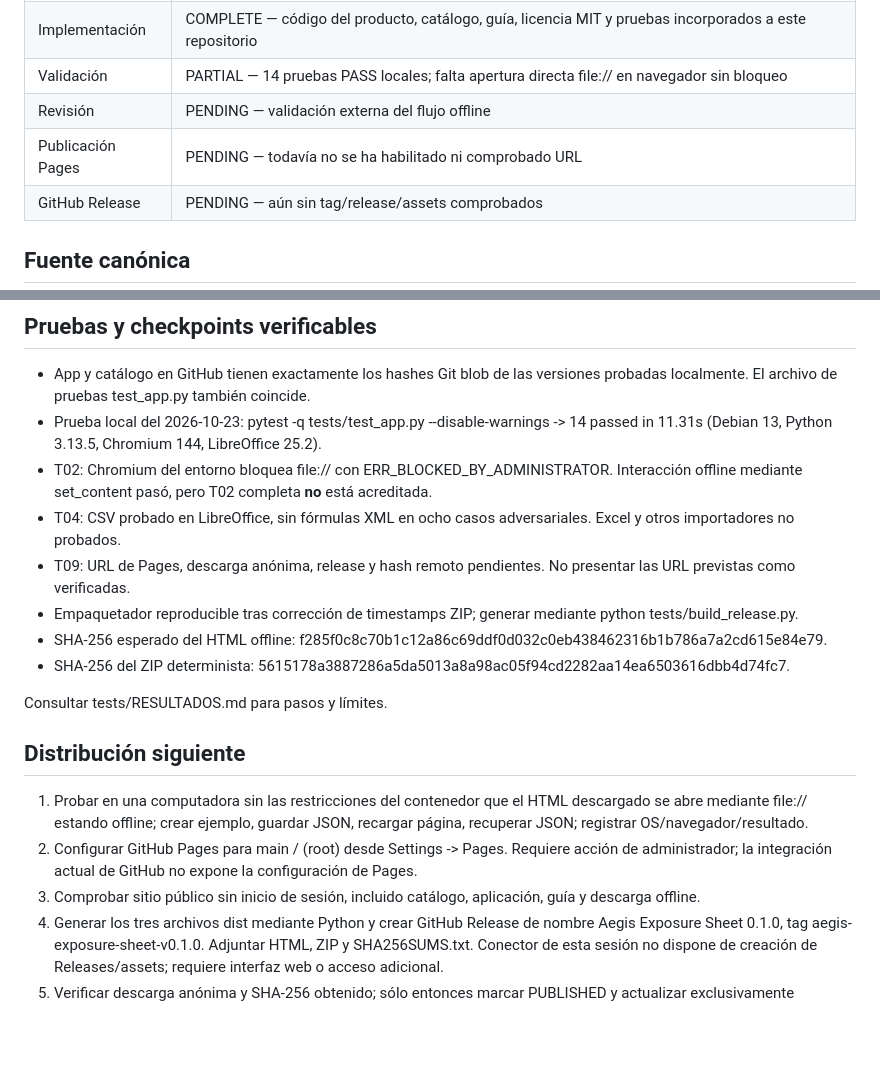
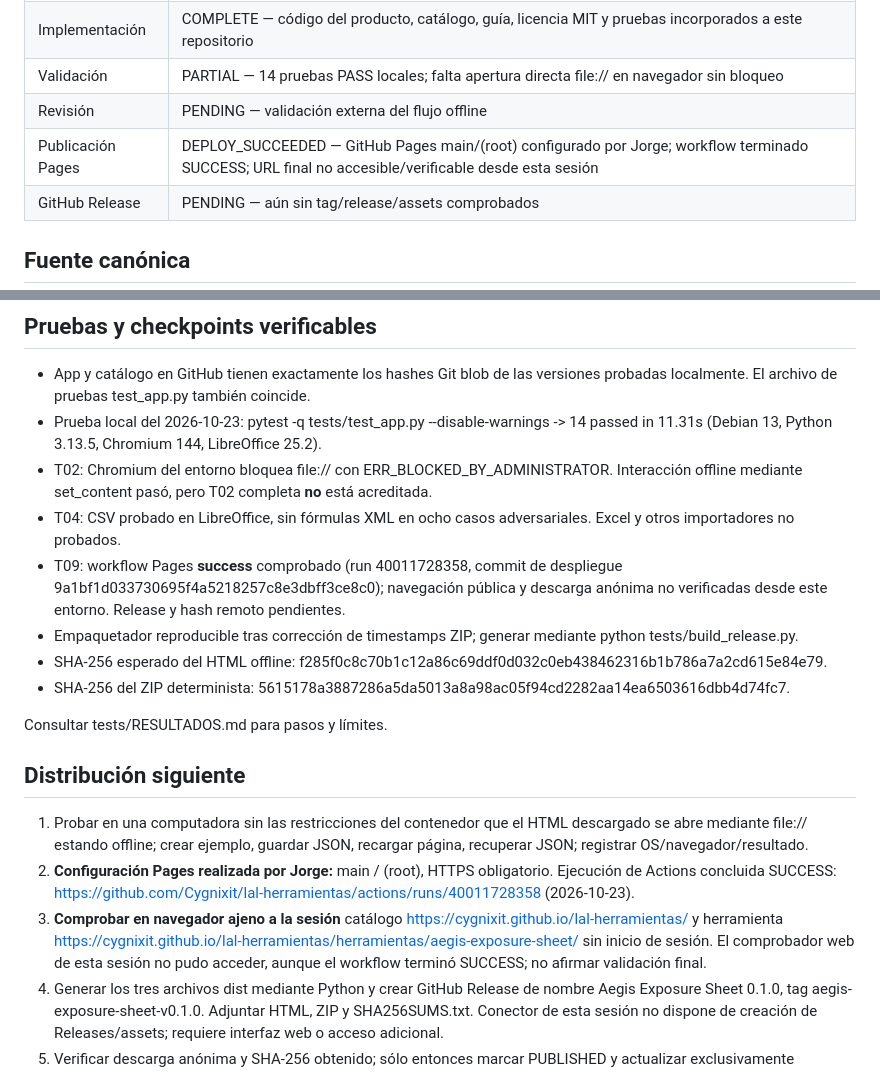
Before and after one commit to Cygnixit/lal-herramientas, a Markdown page: ESTADO.md, 2 parts joined by grey strips. GitHub-like rendering; blank space fills up the shorter version.

Commit message:
docs: Pages build exitoso, verificación externa aún pendiente

```diff
--- a/ESTADO.md
+++ b/ESTADO.md
@@ -8,7 +8,7 @@ Actualizado: 2026-10-23. Producto: Aegis Exposure Sheet **0.1.0**. Episodio: **L
 | Implementación | COMPLETE — código del producto, catálogo, guía, licencia MIT y pruebas incorporados a este repositorio |
 | Validación | PARTIAL — 14 pruebas PASS locales; falta apertura directa file:// en navegador sin bloqueo |
 | Revisión | PENDING — validación externa del flujo offline |
-| Publicación Pages | PENDING — todavía no se ha habilitado ni comprobado URL |
+| Publicación Pages | DEPLOY_SUCCEEDED — GitHub Pages main/(root) configurado por Jorge; workflow terminado SUCCESS; URL final no accesible/verificable desde esta sesión |
 | GitHub Release | PENDING — aún sin tag/release/assets comprobados |
 
 ## Fuente canónica
@@ -24,7 +24,7 @@ El código de Video Factory permanece en su repositorio separado y privado/no mo
 - Prueba local del 2026-10-23: pytest -q tests/test_app.py --disable-warnings -> 14 passed in 11.31s (Debian 13, Python 3.13.5, Chromium 144, LibreOffice 25.2).
 - T02: Chromium del entorno bloquea file:// con ERR_BLOCKED_BY_ADMINISTRATOR. Interacción offline mediante set_content pasó, pero T02 completa **no** está acreditada.
 - T04: CSV probado en LibreOffice, sin fórmulas XML en ocho casos adversariales. Excel y otros importadores no probados.
-- T09: URL de Pages, descarga anónima, release y hash remoto pendientes. No presentar las URL previstas como verificadas.
+- T09: workflow Pages **success** comprobado (run 40011728358, commit de despliegue 9a1bf1d033730695f4a5218257c8e3dbff3ce8c0); navegación pública y descarga anónima no verificadas desde este entorno. Release y hash remoto pendientes.
 - Empaquetador reproducible tras corrección de timestamps ZIP; generar mediante python tests/build_release.py.
 - SHA-256 esperado del HTML offline: f285f0c8c70b1c12a86c69ddf0d032c0eb438462316b1b786a7a2cd615e84e79.
 - SHA-256 del ZIP determinista: 5615178a3887286a5da5013a8a98ac05f94cd2282aa14ea6503616dbb4d74fc7.
@@ -34,8 +34,8 @@ Consultar tests/RESULTADOS.md para pasos y límites.
 ## Distribución siguiente
 
 1. Probar en una computadora sin las restricciones del contenedor que el HTML descargado se abre mediante file:// estando offline; crear ejemplo, guardar JSON, recargar página, recuperar JSON; registrar OS/navegador/resultado.
-2. Configurar GitHub Pages para main / (root) desde Settings -> Pages. Requiere acción de administrador; la integración actual de GitHub no expone la configuración de Pages.
-3. Comprobar sitio público sin inicio de sesión, incluido catálogo, aplicación, guía y descarga offline.
+2. **Configuración Pages realizada por Jorge:** main / (root), HTTPS obligatorio. Ejecución de Actions concluida SUCCESS: https://github.com/Cygnixit/lal-herramientas/actions/runs/40011728358 (2026-10-23).
+3. **Comprobar en navegador ajeno a la sesión** catálogo https://cygnixit.github.io/lal-herramientas/ y herramienta https://cygnixit.github.io/lal-herramientas/herramientas/aegis-exposure-sheet/ sin inicio de sesión. El comprobador web de esta sesión no pudo acceder, aunque el workflow terminó SUCCESS; no afirmar validación final.
 4. Generar los tres archivos dist mediante Python y crear GitHub Release de nombre Aegis Exposure Sheet 0.1.0, tag aegis-exposure-sheet-v0.1.0. Adjuntar HTML, ZIP y SHA256SUMS.txt. Conector de esta sesión no dispone de creación de Releases/assets; requiere interfaz web o acceso adicional.
 5. Verificar descarga anónima y SHA-256 obtenido; sólo entonces marcar PUBLISHED y actualizar exclusivamente colaboracion/herramientas/ de Video Factory.
 
```
